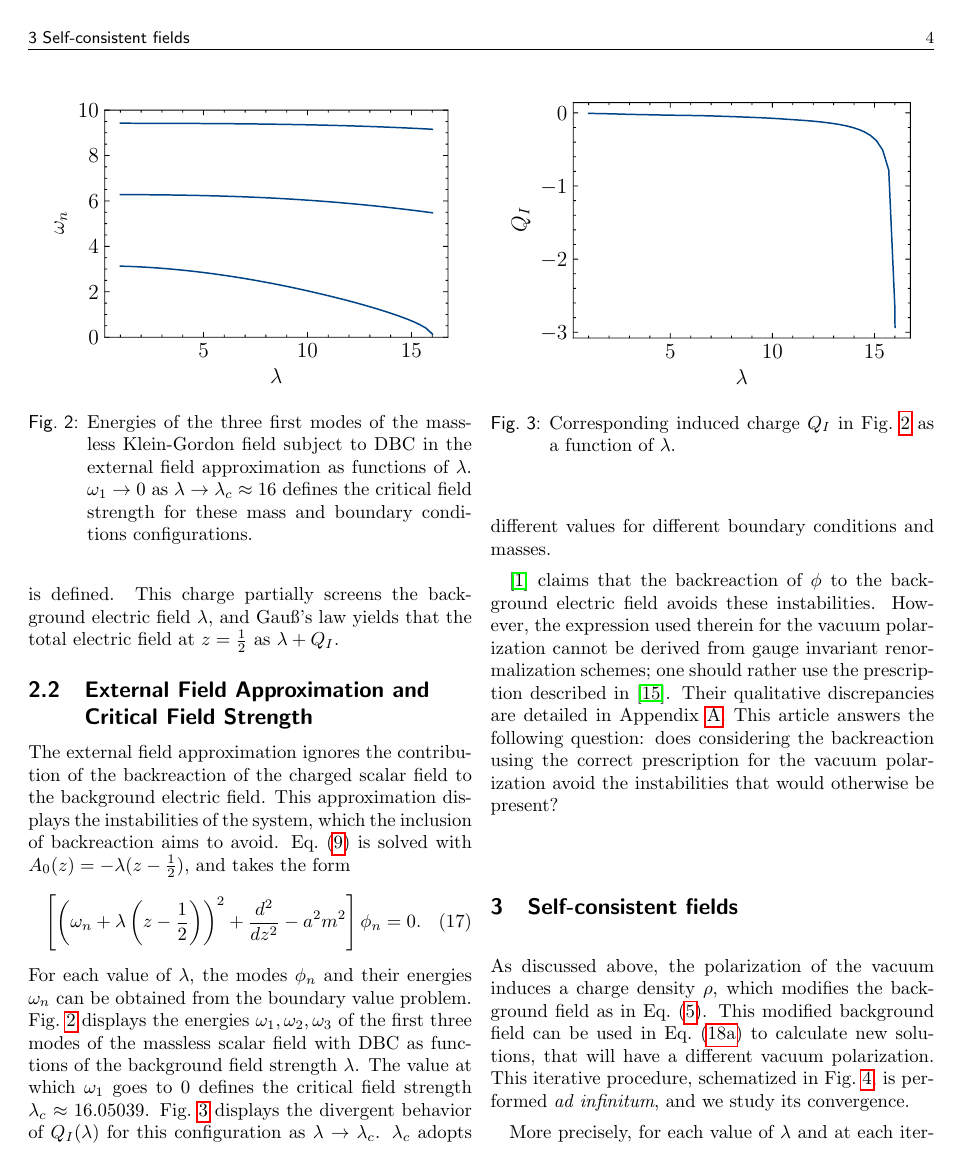
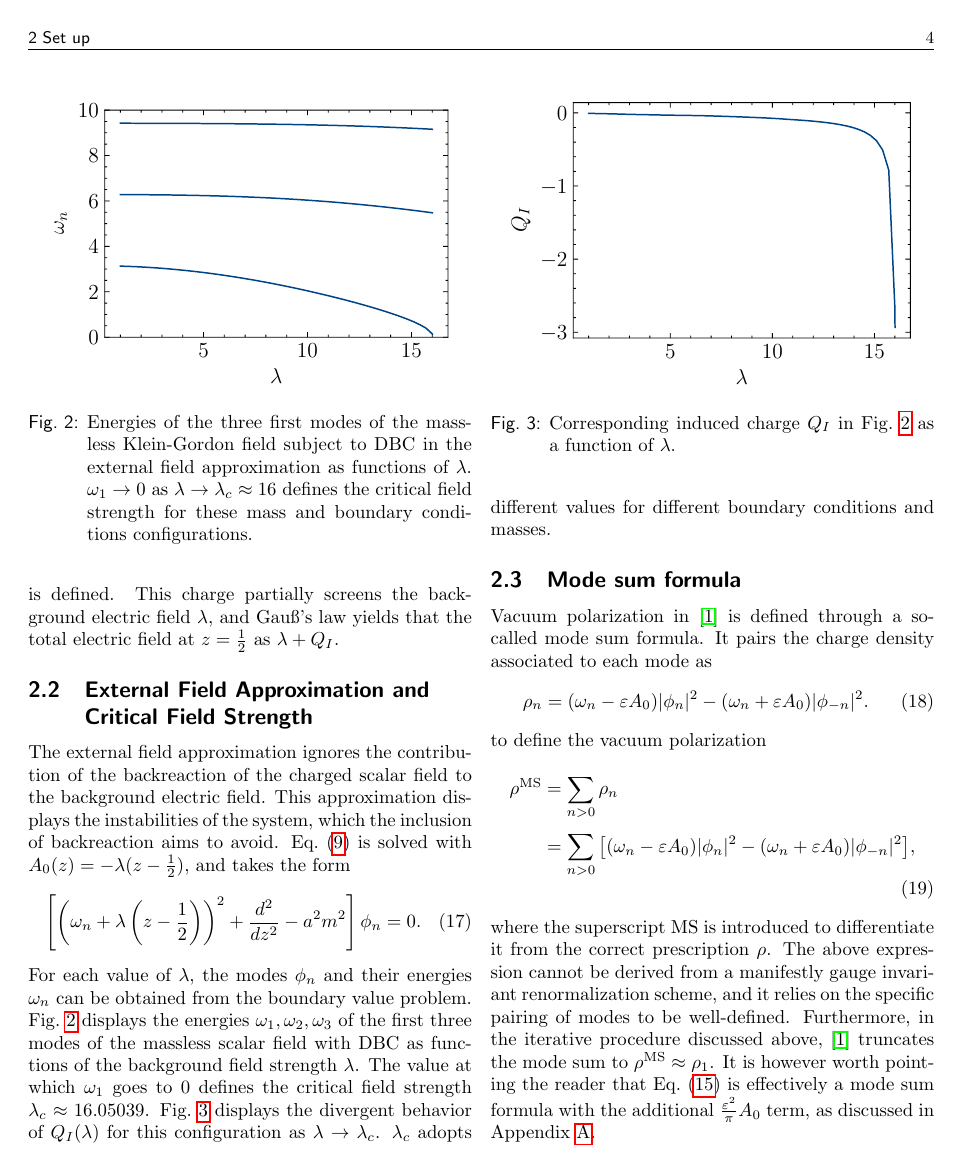
Before and after one commit to dolefeast/article, a LaTeX document (main.tex, which reads Sections/methodology.tex): page 4 of 9. Compiled offline with pdfLaTeX.

Commit message:
A working main text. Write conclusions. Missing the convergence abstract. Figures need to be normalized. Add zoom-in to the N-convergence in appendix A

```diff
--- a/Sections/methodology.tex
+++ b/Sections/methodology.tex
@@ -218,11 +218,25 @@ The value at which $\omega_1$ goes to $0$ defines the critical field strength $\
 %$\lambda>\lambda_c$, some frequencies $\omega_n$ turn complex, which
 %from the single frequency ansatz leads to runaway solutions.
 %
-\cite[]{ambjorn_properties_1983} claims that the
-backreaction of $\phi$ to the background electric field avoids these instabilities. However, the expression used therein
-for the vacuum polarization cannot be derived from gauge invariant renormalization schemes; one should rather use the
-prescription described in~\cite[]{wernersson_vacuum_2021}. Their qualitative discrepancies are detailed in Appendix~\ref{sec:mode-sum-formula}. This article
-answers the following question: does considering the backreaction
-using the correct prescription for the vacuum polarization avoid the
-instabilities that would otherwise be present?
 
+
+\subsection{Mode sum formula}
+\label{sec:mode-sum-formula}
+Vacuum polarization in \cite{ambjorn_properties_1983} is defined through a so-called mode sum formula. It pairs the charge density associated to each mode as
+\begin{align}
+    \rho_n = (\omega_n-\varepsilon A_0)\lvert \phi_n \rvert^2  -(\omega_n+\varepsilon A_0)\lvert \phi_{-n} \rvert^2.
+    \label{eq:mode-charge-density}
+\end{align}
+to define the vacuum polarization
+\begin{align}
+\begin{split}
+        \rho^\text{MS} &= \sum_{n>0}^{} \rho_n \\&= \sum_{n>0}^{}\big[(\omega_n-\varepsilon A_0)\lvert \phi_n \rvert^2
+    - ( \omega_n +\varepsilon A_0) \lvert\phi_{-n}\rvert^2
+    \big],
+\end{split}
+    \label{eq:mode-sum}
+\end{align}
+where the superscript MS is introduced to differentiate it from the correct prescription $\rho$.
+% The above expression cannot be obtained from a manifestly gauge invariant renormalization scheme, and also relies on a specific pairing of the modes in the series to be convergent.
+The above expression cannot be derived from a manifestly gauge invariant renormalization scheme, and it relies on the specific pairing of modes to be well-defined.
+Furthermore, in the iterative procedure discussed above,~\cite{ambjorn_properties_1983} truncates the mode sum to $\rho^\text{MS} \approx \rho_1$. It is however worth pointing the reader that Eq.~\eqref{eq:vacuum-polarization-long} is effectively a mode sum formula with the additional $\frac{\varepsilon^2}{\pi}A_0$ term, as discussed in  Appendix~\ref{sec:Computing-the-vacuum-polarization}.
```
Also changed, not shown: Appendices/mode-sum-formula.tex (deleted, +0 -23 lines), Sections/conclusions.tex (+1 -1 lines), Sections/introduction.tex (+2 -2 lines), Sections/results.tex (+2 -7 lines), Figures/dirichlet/hambjorn.pdf, main.pdf, Sections/methodology.tex (13 more changed lines), 7 other files.
